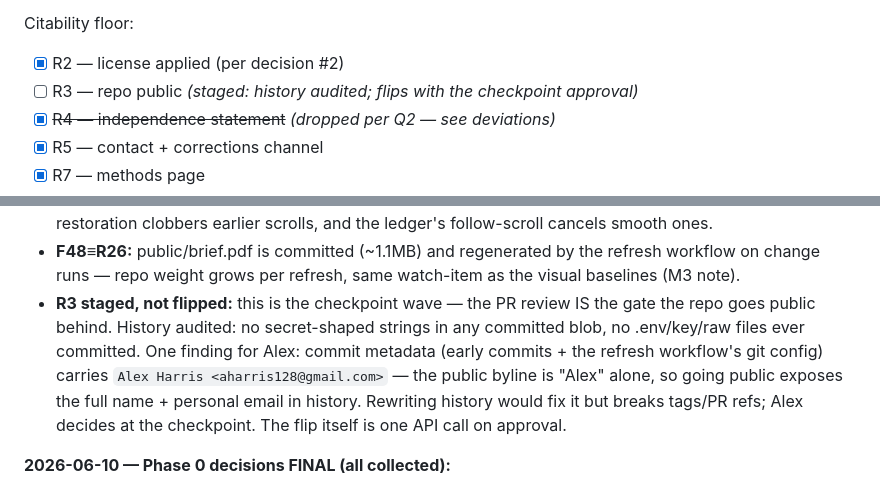
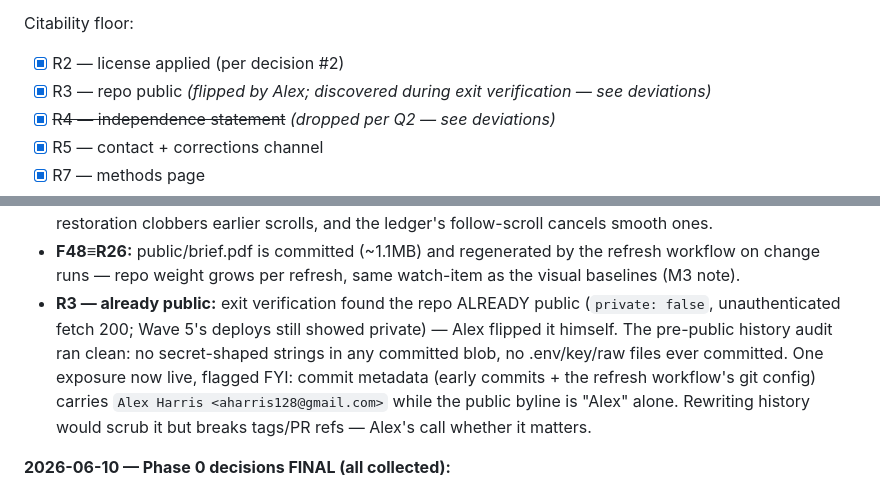
Before and after one commit to dirtnap420/second-corridor, a Markdown page: docs/execution-plan.md, 2 parts joined by grey strips. Drawn GitHub-style.

Commit message:
R3: repo found already public (flipped by Alex) — tracker updated; audit clean, identity exposure noted FYI

```diff
--- a/docs/execution-plan.md
+++ b/docs/execution-plan.md
@@ -305,7 +305,7 @@ Pipeline-dependent frontend now unblocks:
 
 Citability floor:
 - [x] R2 — license applied (per decision #2)
-- [ ] R3 — repo public *(staged: history audited; flips with the checkpoint approval)*
+- [x] R3 — repo public *(flipped by Alex; discovered during exit verification — see deviations)*
 - [x] ~~R4 — independence statement~~ *(dropped per Q2 — see deviations)*
 - [x] R5 — contact + corrections channel
 - [x] R7 — methods page
@@ -485,14 +485,15 @@ Triage every remaining P3 explicitly — do, defer, or drop with a Deviations no
 - **F48≡R26:** public/brief.pdf is committed (~1.1MB) and regenerated by the
   refresh workflow on change runs — repo weight grows per refresh, same
   watch-item as the visual baselines (M3 note).
-- **R3 staged, not flipped:** this is the checkpoint wave — the PR review IS
-  the gate the repo goes public behind. History audited: no secret-shaped
-  strings in any committed blob, no .env/key/raw files ever committed. One
-  finding for Alex: commit metadata (early commits + the refresh workflow's
-  git config) carries `Alex Harris <aharris128@gmail.com>` — the public byline
-  is "Alex" alone, so going public exposes the full name + personal email in
-  history. Rewriting history would fix it but breaks tags/PR refs; Alex
-  decides at the checkpoint. The flip itself is one API call on approval.
+- **R3 — already public:** exit verification found the repo ALREADY public
+  (`private: false`, unauthenticated fetch 200; Wave 5's deploys still showed
+  private) — Alex flipped it himself. The pre-public history audit ran clean:
+  no secret-shaped strings in any committed blob, no .env/key/raw files ever
+  committed. One exposure now live, flagged FYI: commit metadata (early
+  commits + the refresh workflow's git config) carries
+  `Alex Harris <aharris128@gmail.com>` while the public byline is "Alex"
+  alone. Rewriting history would scrub it but breaks tags/PR refs — Alex's
+  call whether it matters.
 
 
 
```
